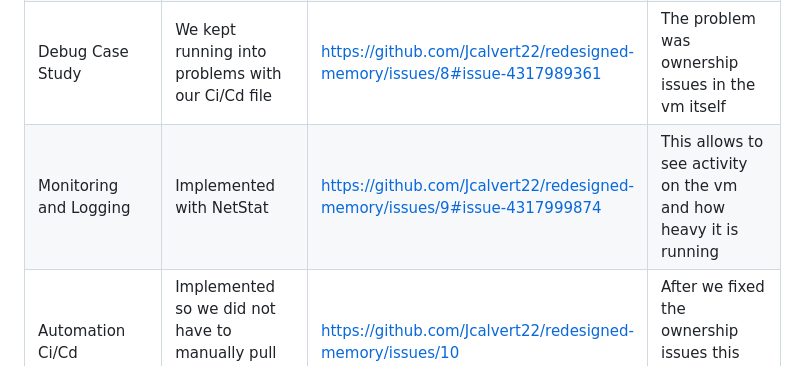
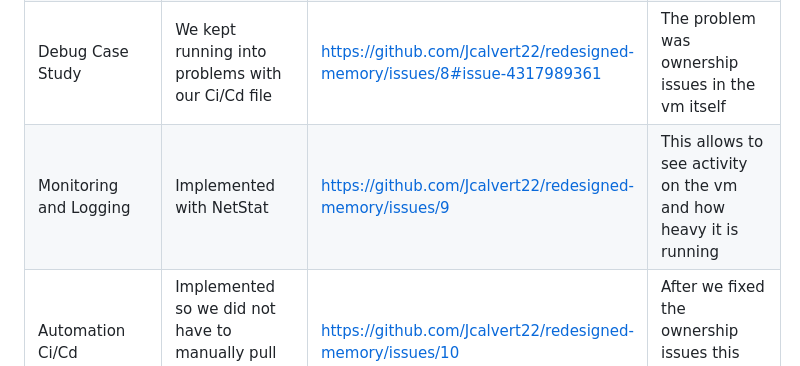
Before and after one commit to Jcalvert22/redesigned-memory, a Markdown page: README.md, the part around the change. GitHub-like rendering.

Commit message:
Fix issue link for Monitoring and Logging section
Updated the issue link for Monitoring and Logging to remove the specific issue number.

```diff
--- a/README.md
+++ b/README.md
@@ -54,7 +54,7 @@ The following **10 capability boxes** have been selected to extend the applicati
 | User feedback System | This is an area on the bar where people can leave reviews of the app | https://github.com/Jcalvert22/redesigned-memory/issues/7#issue-4317978228 | This helps people see what people think about the app |
 | API Integration | We pulled an API for the exercises from a different website so we can add many different exercises without adding them manually | https://github.com/Jcalvert22/redesigned-memory/issues/4 | This implemented all of the exercises into an organized list |
 | Debug Case Study | We kept running into problems with our Ci/Cd file | https://github.com/Jcalvert22/redesigned-memory/issues/8#issue-4317989361 | The problem was ownership issues in the vm itself |
-| Monitoring and Logging | Implemented with NetStat | https://github.com/Jcalvert22/redesigned-memory/issues/9#issue-4317999874 | This allows to see activity on the vm and how heavy it is running |
+| Monitoring and Logging | Implemented with NetStat | https://github.com/Jcalvert22/redesigned-memory/issues/9 | This allows to see activity on the vm and how heavy it is running |
 | Automation Ci/Cd | Implemented so we did not have to manually pull everything on the repo | https://github.com/Jcalvert22/redesigned-memory/issues/10 | After we fixed the ownership issues this made it easiest to run |
 | Deployment Guide | These are the exact steps we used to start up our VM | https://github.com/Jcalvert22/redesigned-memory/issues/11 | The deployment guide will help if the vm becomes corrupted and we need to restart from scratch |
 
```
